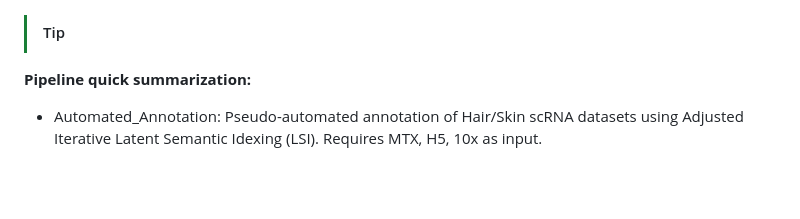
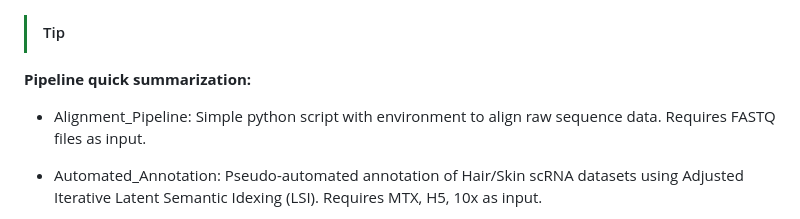
Before and after one commit to VUbels/Higgins_Lab, a Markdown page: README.md, the part around the change. GitHub-like rendering; blank space fills up the shorter version.

```diff
--- a/README.md
+++ b/README.md
@@ -15,6 +15,8 @@
 
 > [!TIP]
 **Pipeline quick summarization:**
+
+* Alignment_Pipeline: Simple python script with environment to align raw sequence data. Requires FASTQ files as input.
 
 * Automated_Annotation: Pseudo-automated annotation of Hair/Skin scRNA datasets using Adjusted Iterative Latent Semantic Idexing (LSI). Requires MTX, H5, 10x as input.
 
```
